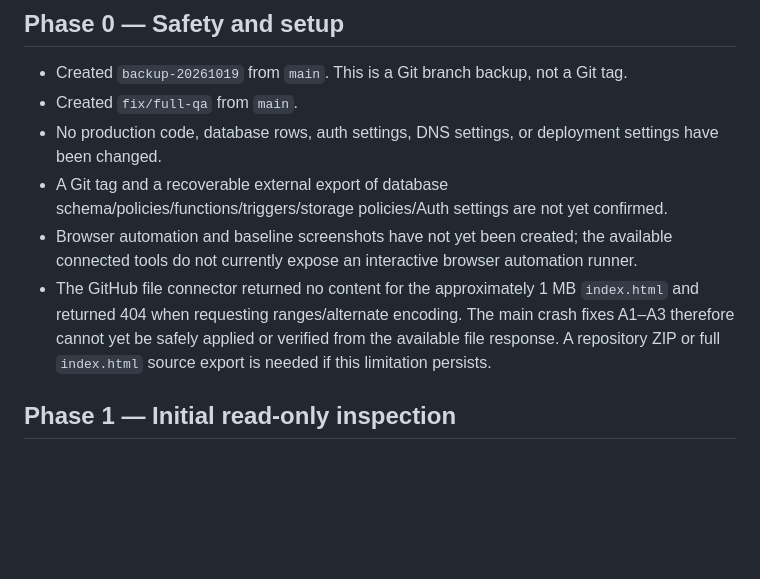
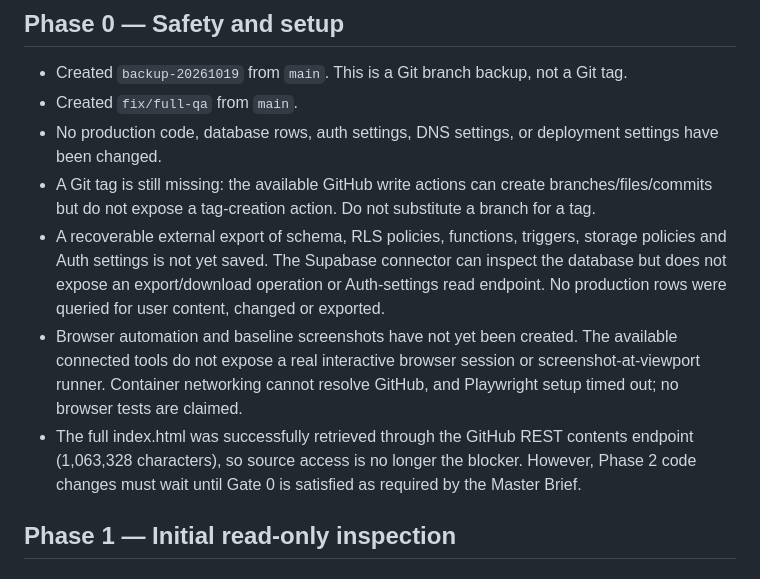
Before and after one commit to oddwivedi11-max/GharDekhoRENTERS.COM, a Markdown page: docs/WORKLOG.md, the part around one of its changes. GitHub-like rendering; blank space fills up the shorter version.

Commit message:
docs: record phase 1 decisions and gate blockers

```diff
--- a/docs/WORKLOG.md
+++ b/docs/WORKLOG.md
@@ -10,9 +10,10 @@ Backup branch: `backup-20261019`
 - Created `backup-20261019` from `main`. This is a Git branch backup, not a Git tag.
 - Created `fix/full-qa` from `main`.
 - No production code, database rows, auth settings, DNS settings, or deployment settings have been changed.
-- A Git tag and a recoverable external export of database schema/policies/functions/triggers/storage policies/Auth settings are not yet confirmed.
-- Browser automation and baseline screenshots have not yet been created; the available connected tools do not currently expose an interactive browser automation runner.
-- The GitHub file connector returned no content for the approximately 1 MB `index.html` and returned 404 when requesting ranges/alternate encoding. The main crash fixes A1–A3 therefore cannot yet be safely applied or verified from the available file response. A repository ZIP or full `index.html` source export is needed if this limitation persists.
+- A Git tag is still missing: the available GitHub write actions can create branches/files/commits but do not expose a tag-creation action. Do not substitute a branch for a tag.
+- A recoverable external export of schema, RLS policies, functions, triggers, storage policies and Auth settings is not yet saved. The Supabase connector can inspect the database but does not expose an export/download operation or Auth-settings read endpoint. No production rows were queried for user content, changed or exported.
+- Browser automation and baseline screenshots have not yet been created. The available connected tools do not expose a real interactive browser session or screenshot-at-viewport runner. Container networking cannot resolve GitHub, and Playwright setup timed out; no browser tests are claimed.
+- The full index.html was successfully retrieved through the GitHub REST contents endpoint (1,063,328 characters), so source access is no longer the blocker. However, Phase 2 code changes must wait until Gate 0 is satisfied as required by the Master Brief.
 
 ## Phase 1 — Initial read-only inspection
 
```
Also changed, not shown: other parts of docs/WORKLOG.md (+30 -0 lines).
